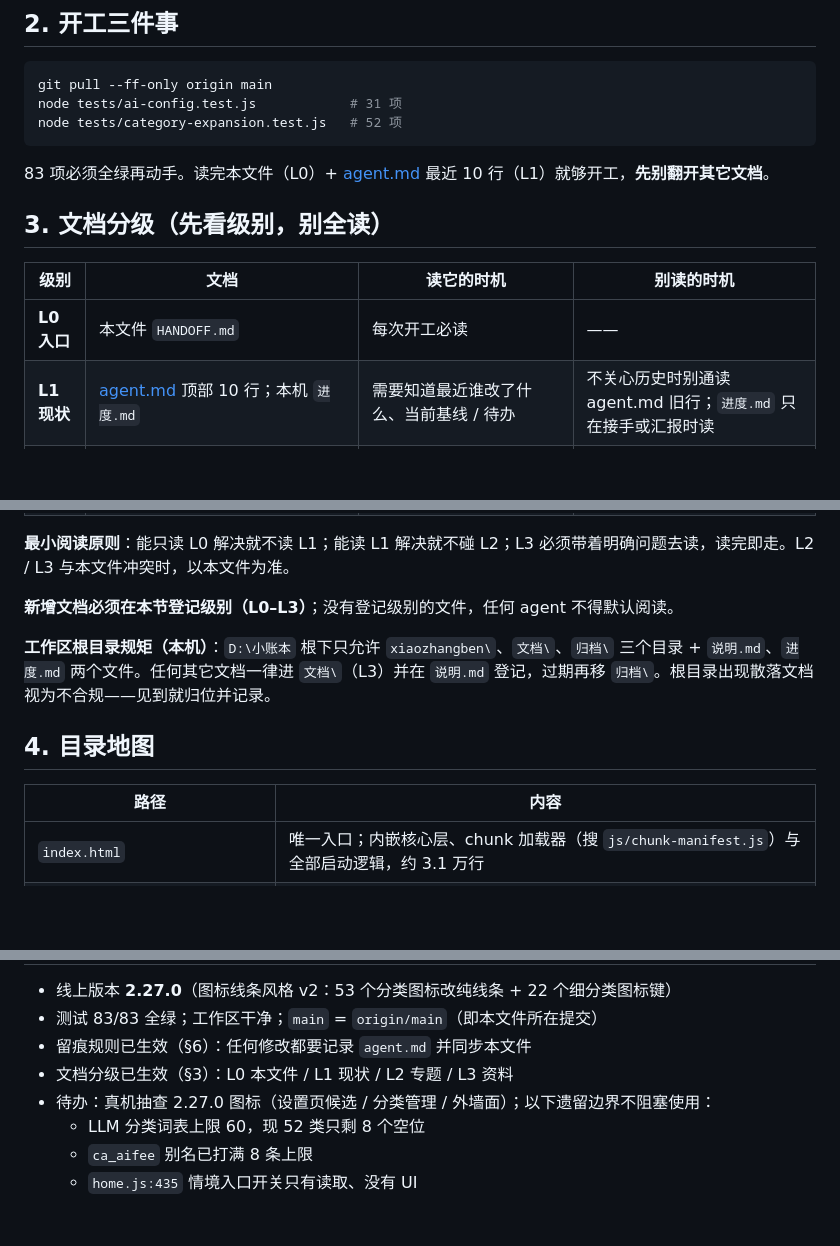
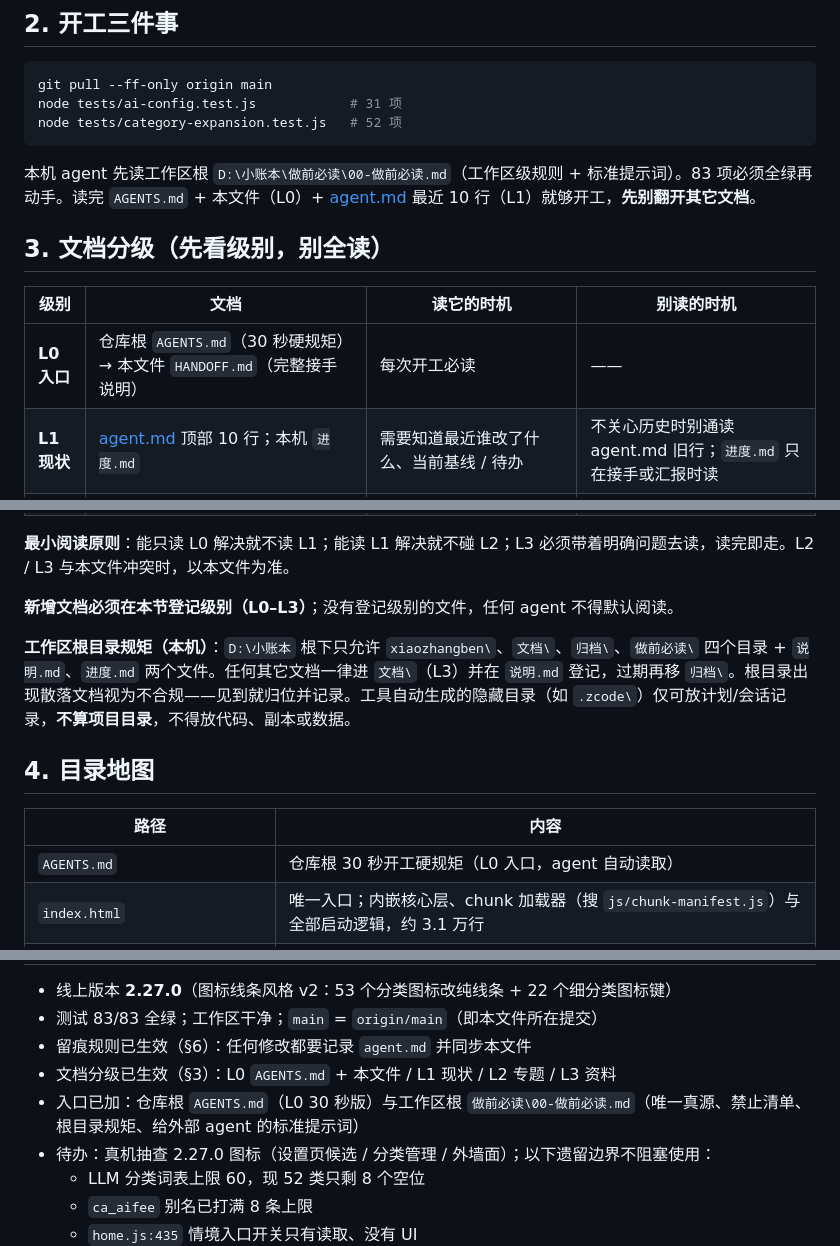
Before and after one commit to 9998878/xiaozhangben, a Markdown page: HANDOFF.md, 3 parts joined by grey strips. Drawn GitHub-style; blank space fills up the shorter version.

Commit message:
docs: 新增做前必读与 AGENTS.md 入口，根目录规矩放开至四目录

````diff
--- a/HANDOFF.md
+++ b/HANDOFF.md
@@ -19,13 +19,13 @@ node tests/ai-config.test.js            # 31 项
 node tests/category-expansion.test.js   # 52 项
 ```
 
-83 项必须全绿再动手。读完本文件（L0）+ [agent.md](agent.md) 最近 10 行（L1）就够开工，**先别翻开其它文档**。
+本机 agent 先读工作区根 `D:\小账本\做前必读\00-做前必读.md`（工作区级规则 + 标准提示词）。83 项必须全绿再动手。读完 `AGENTS.md` + 本文件（L0）+ [agent.md](agent.md) 最近 10 行（L1）就够开工，**先别翻开其它文档**。
 
 ## 3. 文档分级（先看级别，别全读）
 
 | 级别 | 文档 | 读它的时机 | 别读的时机 |
 | --- | --- | --- | --- |
-| **L0 入口** | 本文件 `HANDOFF.md` | 每次开工必读 | —— |
+| **L0 入口** | 仓库根 `AGENTS.md`（30 秒硬规矩）→ 本文件 `HANDOFF.md`（完整接手说明） | 每次开工必读 | —— |
 | **L1 现状** | [agent.md](agent.md) 顶部 10 行；本机 `进度.md` | 需要知道最近谁改了什么、当前基线 / 待办 | 不关心历史时别通读 agent.md 旧行；`进度.md` 只在接手或汇报时读 |
 | **L2 专题** | `DELIVERY-2.26.9-category-expansion.md`；`README.md`；本机 `说明.md` | 问题正好落在该专题（分类目录、对外文案、找文件与归档分布） | 别为了「了解背景」通读 |
 | **L3 资料** | 本机 `文档\`；`归档\` 全部 | 任务明确指向时才读（如复现历史 bug） | 默认不读；归档禁改、禁拷回仓库 |
@@ -34,12 +34,13 @@ node tests/category-expansion.test.js   # 52 项
 
 **新增文档必须在本节登记级别（L0–L3）**；没有登记级别的文件，任何 agent 不得默认阅读。
 
-**工作区根目录规矩（本机）**：`D:\小账本` 根下只允许 `xiaozhangben\`、`文档\`、`归档\` 三个目录 + `说明.md`、`进度.md` 两个文件。任何其它文档一律进 `文档\`（L3）并在 `说明.md` 登记，过期再移 `归档\`。根目录出现散落文档视为不合规——见到就归位并记录。
+**工作区根目录规矩（本机）**：`D:\小账本` 根下只允许 `xiaozhangben\`、`文档\`、`归档\`、`做前必读\` 四个目录 + `说明.md`、`进度.md` 两个文件。任何其它文档一律进 `文档\`（L3）并在 `说明.md` 登记，过期再移 `归档\`。根目录出现散落文档视为不合规——见到就归位并记录。工具自动生成的隐藏目录（如 `.zcode\`）仅可放计划/会话记录，**不算项目目录**，不得放代码、副本或数据。
 
 ## 4. 目录地图
 
 | 路径 | 内容 |
 | --- | --- |
+| `AGENTS.md` | 仓库根 30 秒开工硬规矩（L0 入口，agent 自动读取） |
 | `index.html` | 唯一入口；内嵌核心层、chunk 加载器（搜 `js/chunk-manifest.js`）与全部启动逻辑，约 3.1 万行 |
 | `js/screens/` | 10 个页面：home / add / ledger / stats / insights / accounts / books / plan / settings / assistant |
 | `js/modules/` | 6 个共用模块：core-assistant / ai-insights / nl / charts / keypad / icon-picker |
@@ -89,7 +91,8 @@ git push origin main        # 约 100 秒后线上生效
 - 线上版本 **2.27.0**（图标线条风格 v2：53 个分类图标改纯线条 + 22 个细分类图标键）
 - 测试 83/83 全绿；工作区干净；`main` = `origin/main`（即本文件所在提交）
 - 留痕规则已生效（§6）：任何修改都要记录 `agent.md` 并同步本文件
-- 文档分级已生效（§3）：L0 本文件 / L1 现状 / L2 专题 / L3 资料
+- 文档分级已生效（§3）：L0 `AGENTS.md` + 本文件 / L1 现状 / L2 专题 / L3 资料
+- 入口已加：仓库根 `AGENTS.md`（L0 30 秒版）与工作区根 `做前必读\00-做前必读.md`（唯一真源、禁止清单、根目录规矩、给外部 agent 的标准提示词）
 - 待办：真机抽查 2.27.0 图标（设置页候选 / 分类管理 / 外墙面）；以下遗留边界不阻塞使用：
   - LLM 分类词表上限 60，现 52 类只剩 8 个空位
   - `ca_aifee` 别名已打满 8 条上限
````
Also changed, not shown: other parts of HANDOFF.md (+2 -1 lines), AGENTS.md (added, +40 -0 lines), agent.md (+2 -1 lines).
